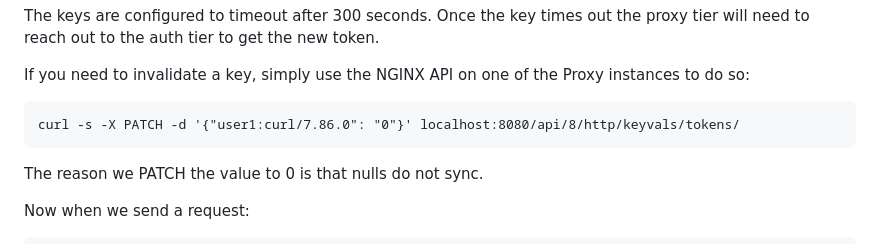
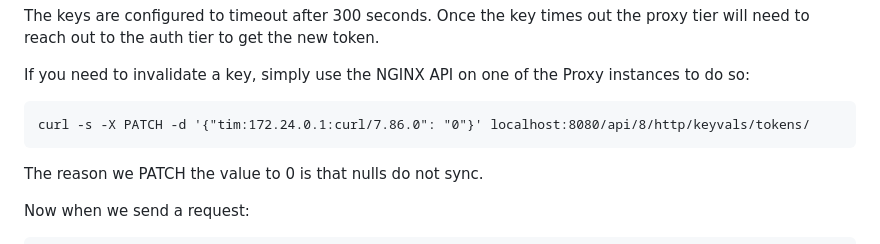
Before and after one commit to timquinlan/multinode_tokens, a Markdown page: README.md, the part around the change. Rendered like a GitHub page.

Commit message:
changed patch command in readme to reflect user combo

```diff
--- a/README.md
+++ b/README.md
@@ -54,7 +54,7 @@ The keys are configured to timeout after 300 seconds.  Once the key times out th
 
 If you need to invalidate a key, simply use the NGINX API on one of the Proxy instances to do so:
 
-    curl -s -X PATCH -d '{"user1:curl/7.86.0": "0"}' localhost:8080/api/8/http/keyvals/tokens/
+    curl -s -X PATCH -d '{"tim:172.24.0.1:curl/7.86.0": "0"}' localhost:8080/api/8/http/keyvals/tokens/
 
 
 The reason we PATCH the value to 0 is that nulls do not sync.
```
